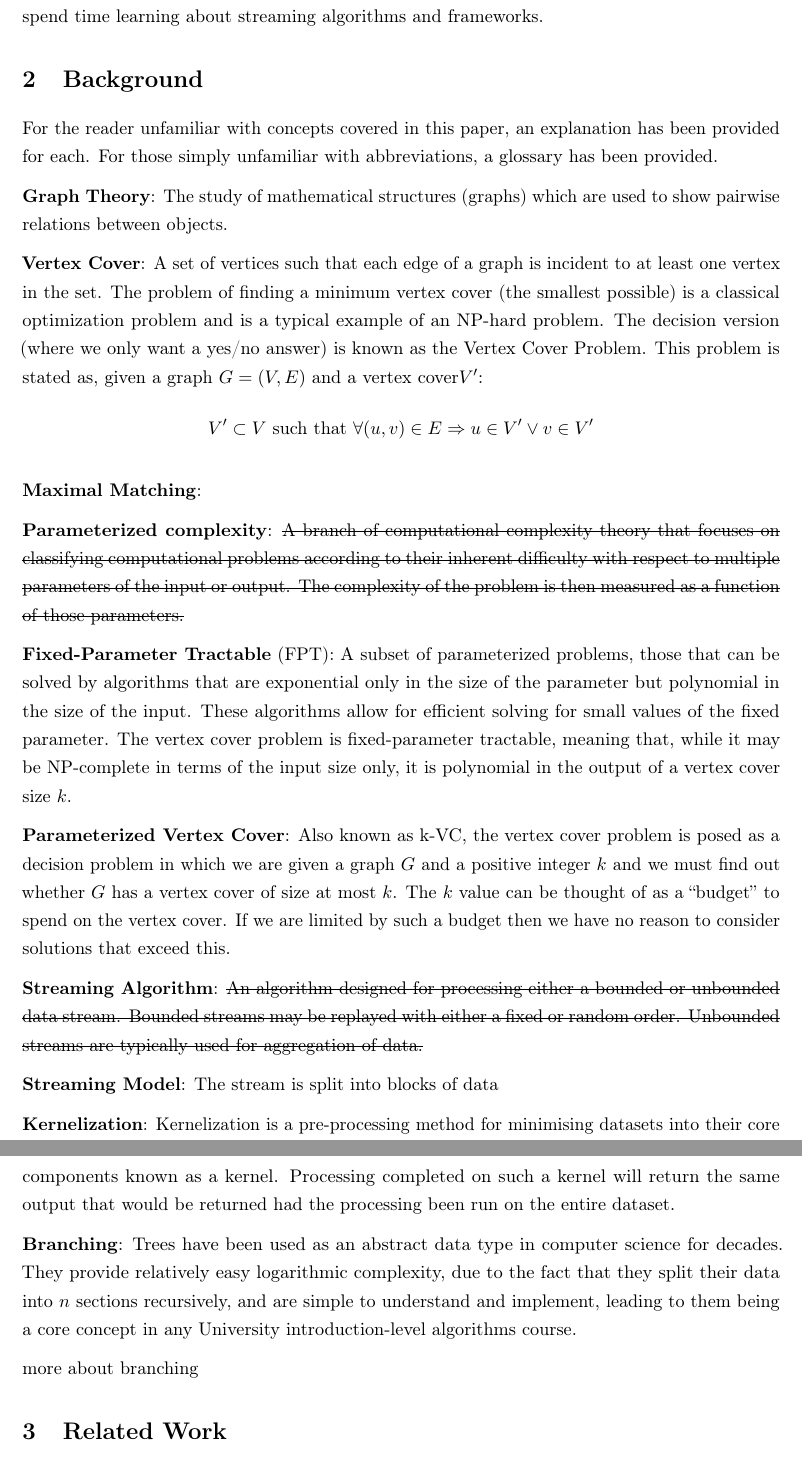
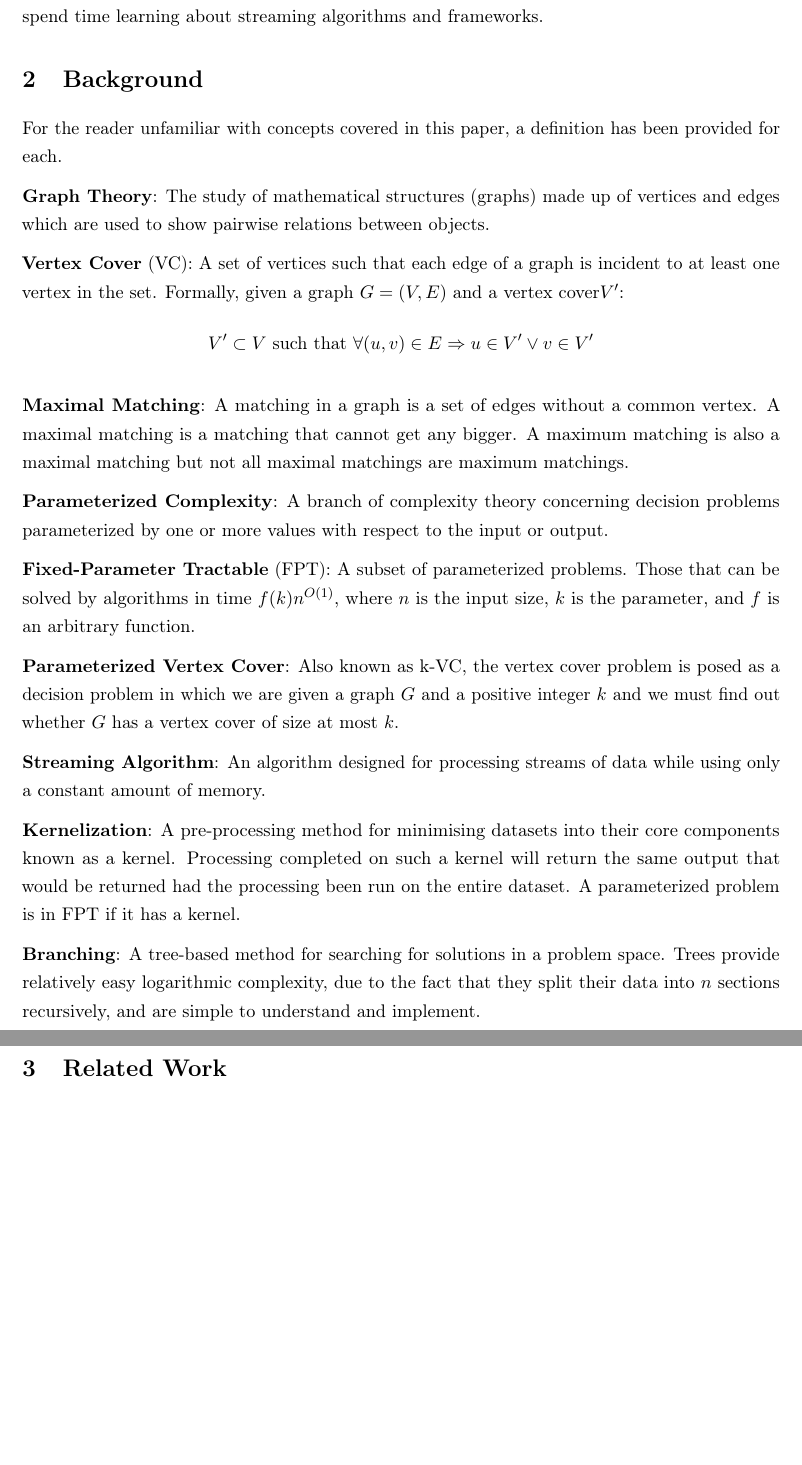
Before and after one commit to adamjhc/stream-vertex-cover, a LaTeX thesis (dissertation/report/main.tex, which reads dissertation/report/2_body/2_background.tex): two parts of pages 6 and 7 of 27, joined at a grey line, cut so that both start at the same text, the shorter picture padded with empty space. Compiled offline with pdfLaTeX.

Commit message:
Finalised background

```diff
--- a/dissertation/report/2_body/2_background.tex
+++ b/dissertation/report/2_body/2_background.tex
@@ -1,61 +1,45 @@
 \section{Background}
 
-For the reader unfamiliar with concepts covered in this paper, an explanation
-has been provided for each. For those simply unfamiliar with abbreviations, a
-glossary has been provided.
+For the reader unfamiliar with concepts covered in this paper, a definition
+has been provided for each.
 
-\textbf{Graph Theory}: The study of mathematical structures (graphs) which are
-used to show pairwise relations between objects.
+\textbf{Graph Theory}: The study of mathematical structures (graphs) made up of
+vertices and edges which are used to show pairwise relations between objects.
 
-\textbf{Vertex Cover}: A set of vertices such that each edge of a graph is
-incident to at least one vertex in the set. The problem of finding a minimum
-vertex cover (the smallest possible) is a classical optimization problem and is
-a typical example of an NP-hard problem. The decision version (where we only
-want a yes/no answer) is known as the Vertex Cover Problem. This problem is
-stated as, given a graph \(G = (V, E)\) and a vertex cover\(V'\):
+\textbf{Vertex Cover} (VC): A set of vertices such that each edge of a graph is
+incident to at least one vertex in the set. Formally, given a graph \(G = (V,
+E)\) and a vertex cover\(V'\):
 \[
     V' \subset V \text{ such that } \forall (u, v) \in E \Rightarrow u \in V' \vee v \in V'
 \]
 
-\textbf{Maximal Matching}:
+\textbf{Maximal Matching}: A matching in a graph is a set of edges without a
+common vertex. A maximal matching is a matching that cannot get any
+bigger. A maximum matching is also a maximal matching but not all maximal
+matchings are maximum matchings.
 
-\textbf{Parameterized complexity}: \sout{A branch of computational complexity
-    theory that focuses on classifying computational problems according to
-    their inherent difficulty with respect to multiple parameters of the input
-    or output. The complexity of the problem is then measured as a function of
-    those parameters.}
+\textbf{Parameterized Complexity}: A branch of complexity theory concerning
+decision problems parameterized by one or more values with respect to the input
+or output.
 
-\textbf{Fixed-Parameter Tractable} (FPT): A subset of parameterized problems,
-those that can be solved by algorithms that are exponential only in the size of
-the parameter but polynomial in the size of the input. These algorithms allow
-for efficient solving for small values of the fixed parameter. The vertex cover
-problem is fixed-parameter tractable, meaning that, while it may be NP-complete
-in terms of the input size only, it is polynomial in the output of a vertex
-cover size \(k\).
+\textbf{Fixed-Parameter Tractable} (FPT): A subset of parameterized problems.
+Those that can be solved by algorithms in time \(f(k)n^{O(1)}\), where \(n\) is
+the input size, \(k\) is the parameter, and \(f\) is an arbitrary function.
 
 \textbf{Parameterized Vertex Cover}: Also known as k-VC, the vertex cover
 problem is posed as a decision problem in which we are given a graph \(G\) and
 a positive integer \(k\) and we must find out whether \(G\) has a vertex cover
-of size at most \(k\). The \(k\) value can be thought of as a ``budget'' to
-spend on the vertex cover. If we are limited by such a budget then we have no
-reason to consider solutions that exceed this.
+of size at most \(k\).
 
-\textbf{Streaming Algorithm}: \sout{An algorithm designed for processing either
-    a bounded or unbounded data stream. Bounded streams may be replayed with
-    either a fixed or random order. Unbounded streams are typically used for
-    aggregation of data.}
+\textbf{Streaming Algorithm}: An algorithm designed for processing streams of
+data while using only a constant amount of memory.
 
-\textbf{Streaming Model}: The stream is split into blocks of data
+\textbf{Kernelization}: A pre-processing method for minimising datasets into
+their core components known as a kernel. Processing completed on such a kernel
+will return the same output that would be returned had the processing been run
+on the entire dataset. A parameterized problem is in FPT if it has a kernel.
 
-\textbf{Kernelization}: Kernelization is a pre-processing method for minimising
-datasets into their core components known as a kernel. Processing completed on
-such a kernel will return the same output that would be returned had the
-processing been run on the entire dataset.
-
-\textbf{Branching}: Trees have been used as an abstract data type in computer
-science for decades. They provide relatively easy logarithmic complexity, due
-to the fact that they split their data into \(n\) sections recursively, and are
-simple to understand and implement, leading to them being a core concept in any
-University introduction-level algorithms course.
-
-more about branching
+\textbf{Branching}: A tree-based method for searching for solutions in a
+problem space. Trees provide relatively easy logarithmic complexity, due to the
+fact that they split their data into \(n\) sections recursively, and are simple
+to understand and implement.
```
